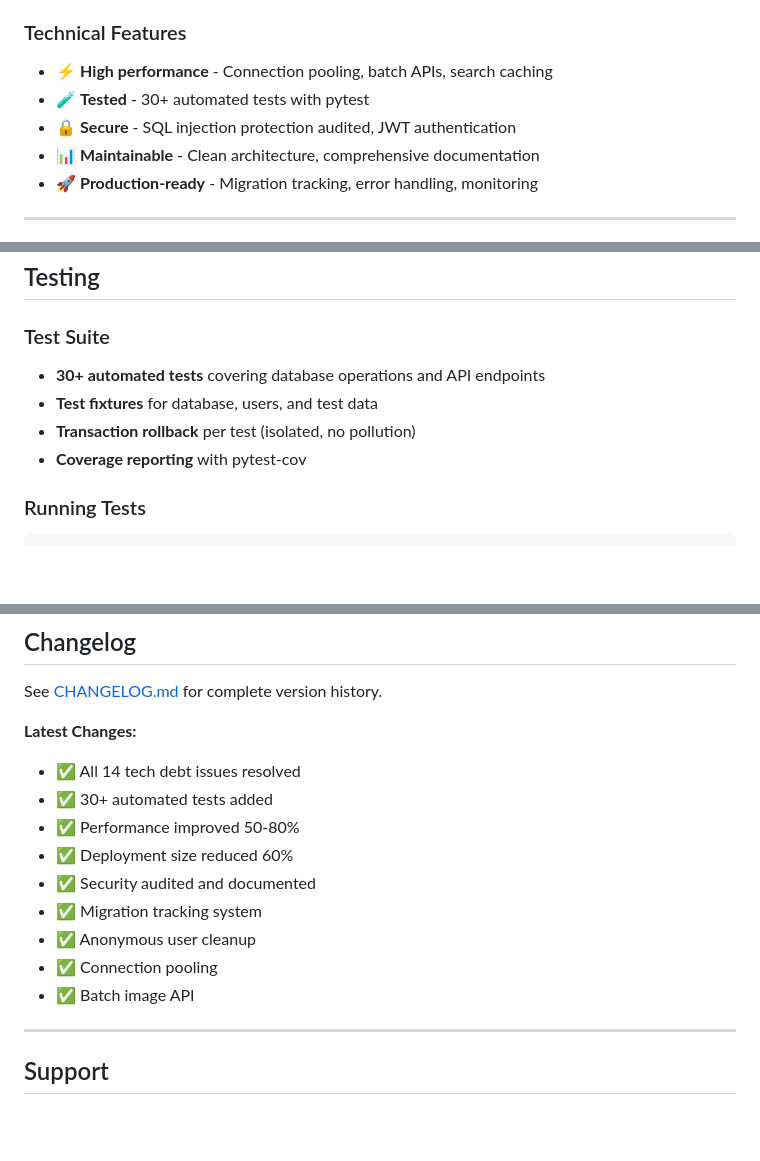
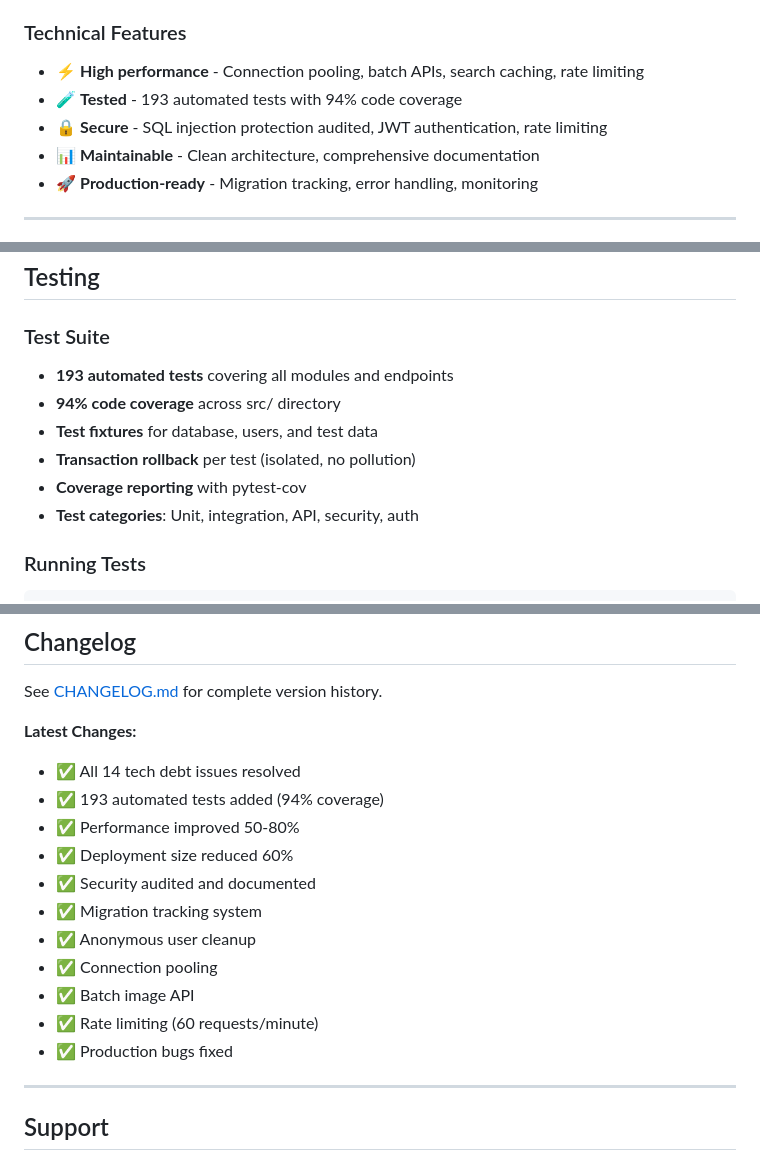
Before and after one commit to NathanNorman/wegmans-shopping, a Markdown page: README.md, 3 parts joined by grey strips. Drawn GitHub-style; blank space fills up the shorter version.

```diff
--- a/README.md
+++ b/README.md
@@ -23,9 +24,9 @@ Interactive web app for building Wegmans shopping lists with real-time product s
 - 🍳 **Recipe support** - Save recipes and add ingredients to cart
 
 ### Technical Features
-- ⚡ **High performance** - Connection pooling, batch APIs, search caching
-- 🧪 **Tested** - 30+ automated tests with pytest
-- 🔒 **Secure** - SQL injection protection audited, JWT authentication
+- ⚡ **High performance** - Connection pooling, batch APIs, search caching, rate limiting
+- 🧪 **Tested** - 193 automated tests with 94% code coverage
+- 🔒 **Secure** - SQL injection protection audited, JWT authentication, rate limiting
 - 📊 **Maintainable** - Clean architecture, comprehensive documentation
 - 🚀 **Production-ready** - Migration tracking, error handling, monitoring
 
@@ -297,10 +298,12 @@ psql $DATABASE_URL -c "\d users"
 
 ### Test Suite
 
-- **30+ automated tests** covering database operations and API endpoints
+- **193 automated tests** covering all modules and endpoints
+- **94% code coverage** across src/ directory
 - **Test fixtures** for database, users, and test data
 - **Transaction rollback** per test (isolated, no pollution)
 - **Coverage reporting** with pytest-cov
+- **Test categories**: Unit, integration, API, security, auth
 
 ### Running Tests
 
@@ -543,7 +546,7 @@ See [CHANGELOG.md](CHANGELOG.md) for complete version history.
 
 **Latest Changes:**
 - ✅ All 14 tech debt issues resolved
-- ✅ 30+ automated tests added
+- ✅ 193 automated tests added (94% coverage)
 - ✅ Performance improved 50-80%
 - ✅ Deployment size reduced 60%
 - ✅ Security audited and documented
@@ -551,6 +554,8 @@ See [CHANGELOG.md](CHANGELOG.md) for complete version history.
 - ✅ Anonymous user cleanup
 - ✅ Connection pooling
 - ✅ Batch image API
+- ✅ Rate limiting (60 requests/minute)
+- ✅ Production bugs fixed
 
 ---
 
```
Also changed, not shown: other parts of README.md (+2 -1 lines), CLAUDE.md (+39 -0 lines).
